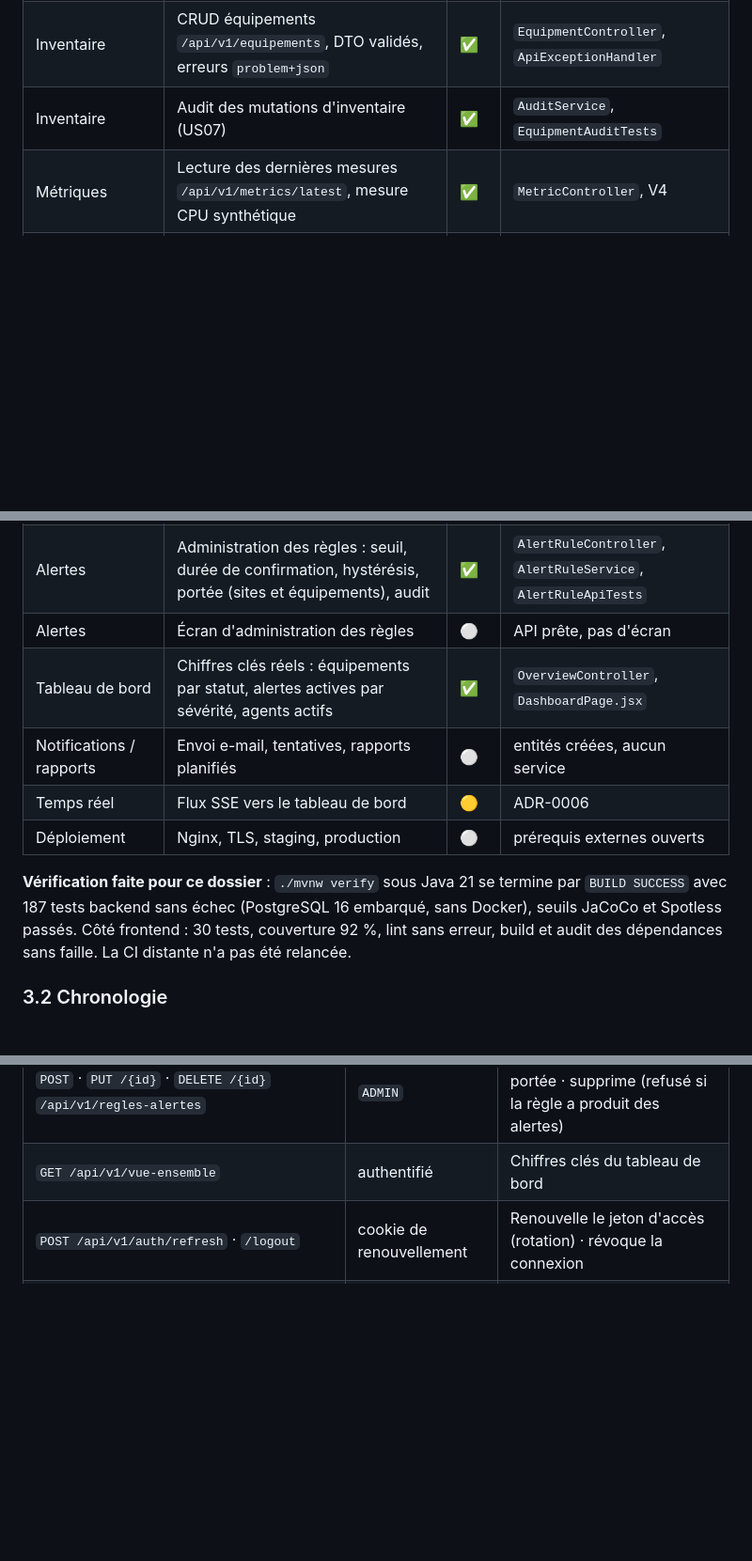
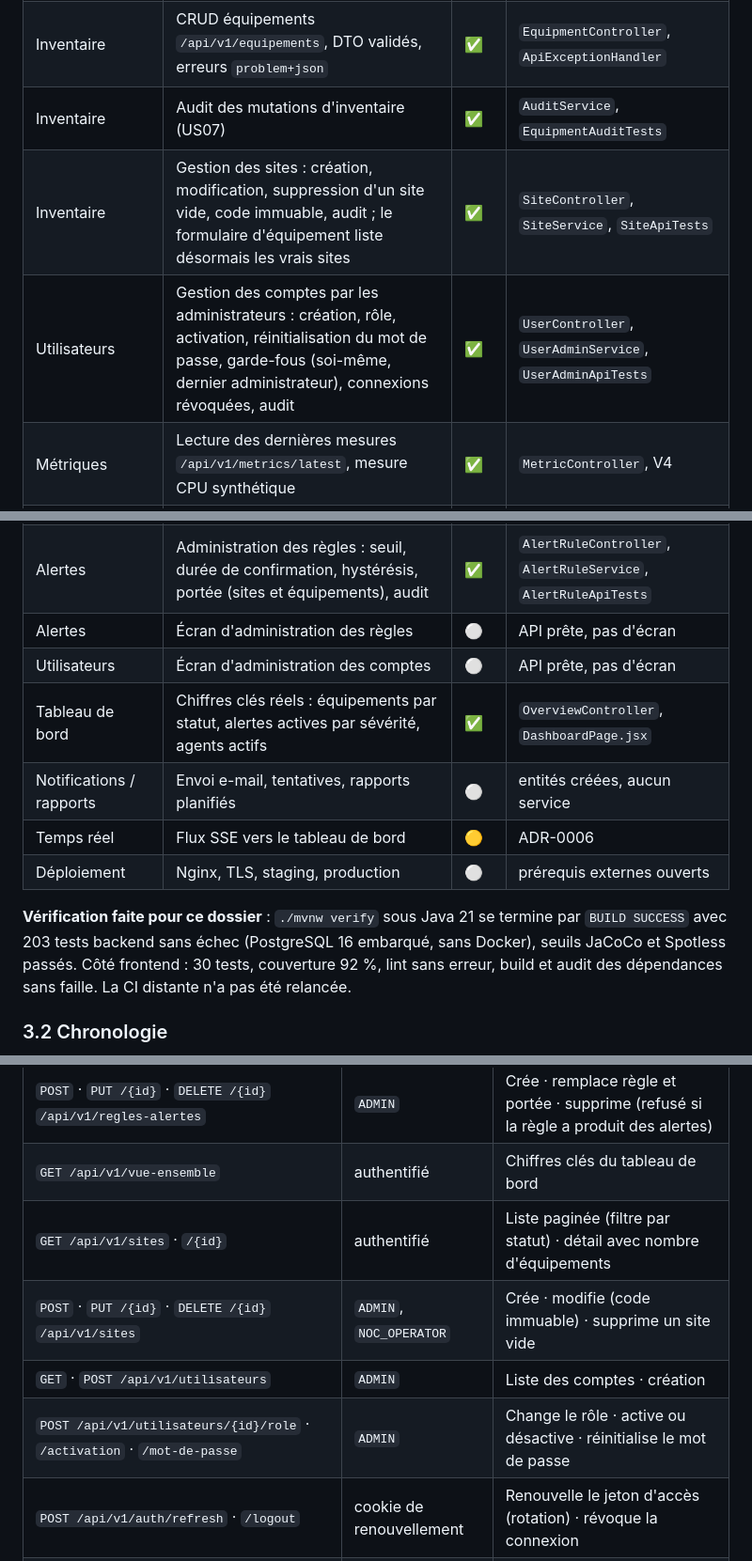
Before and after one commit to boubacarsidibe/Trans-DIC1, a Markdown page: docs/ARCHITECTURE-COMPLETE.md, 3 parts joined by grey strips. Shown at 94% size. Drawn GitHub-style; blank space fills up the shorter version.

Commit message:
docs: décrire la gestion des sites et des comptes

```diff
--- a/docs/ARCHITECTURE-COMPLETE.md
+++ b/docs/ARCHITECTURE-COMPLETE.md
@@ -87,6 +87,8 @@ Source : historique git (`develop`, 41 commits d'avance sur `main`), code et doc
 | Autorisation | Rôles `ADMIN`/`NOC_OPERATOR`/`VIEWER` sur les endpoints (`@PreAuthorize`) | ✅ | `EquipmentController` |
 | Inventaire | CRUD équipements `/api/v1/equipements`, DTO validés, erreurs `problem+json` | ✅ | `EquipmentController`, `ApiExceptionHandler` |
 | Inventaire | Audit des mutations d'inventaire (US07) | ✅ | `AuditService`, `EquipmentAuditTests` |
+| Inventaire | Gestion des sites : création, modification, suppression d'un site vide, code immuable, audit ; le formulaire d'équipement liste désormais les vrais sites | ✅ | `SiteController`, `SiteService`, `SiteApiTests` |
+| Utilisateurs | Gestion des comptes par les administrateurs : création, rôle, activation, réinitialisation du mot de passe, garde-fous (soi-même, dernier administrateur), connexions révoquées, audit | ✅ | `UserController`, `UserAdminService`, `UserAdminApiTests` |
 | Métriques | Lecture des dernières mesures `/api/v1/metrics/latest`, mesure CPU synthétique | ✅ | `MetricController`, V4 |
 | Métriques | Partitions mensuelles, agrégats horaires, purge sans perte d'historique | ✅ | V9, V12, `MetricRetentionService`, `MetricRetentionTests` |
 | Modèle | 28 entités JPA, 28 tables, contraintes `CHECK`, index uniques partiels (US02) | ✅ | V7, V8, `PersistenceModelTests` |
@@ -105,12 +107,13 @@ Source : historique git (`develop`, 41 commits d'avance sur `main`), code et doc
 | Alertes | Écran des alertes (liste filtrable, actions selon le rôle, historique) | ✅ | `AlertsPage.jsx` |
 | Alertes | Administration des règles : seuil, durée de confirmation, hystérésis, portée (sites et équipements), audit | ✅ | `AlertRuleController`, `AlertRuleService`, `AlertRuleApiTests` |
 | Alertes | Écran d'administration des règles | ⚪ | API prête, pas d'écran |
+| Utilisateurs | Écran d'administration des comptes | ⚪ | API prête, pas d'écran |
 | Tableau de bord | Chiffres clés réels : équipements par statut, alertes actives par sévérité, agents actifs | ✅ | `OverviewController`, `DashboardPage.jsx` |
 | Notifications / rapports | Envoi e-mail, tentatives, rapports planifiés | ⚪ | entités créées, aucun service |
 | Temps réel | Flux SSE vers le tableau de bord | 🟡 | ADR-0006 |
 | Déploiement | Nginx, TLS, staging, production | ⚪ | prérequis externes ouverts |
 
-**Vérification faite pour ce dossier** : `./mvnw verify` sous Java 21 se termine par `BUILD SUCCESS` avec 187 tests backend sans échec (PostgreSQL 16 embarqué, sans Docker), seuils JaCoCo et Spotless passés. Côté frontend : 30 tests, couverture 92 %, lint sans erreur, build et audit des dépendances sans faille. La CI distante n'a pas été relancée.
+**Vérification faite pour ce dossier** : `./mvnw verify` sous Java 21 se termine par `BUILD SUCCESS` avec 203 tests backend sans échec (PostgreSQL 16 embarqué, sans Docker), seuils JaCoCo et Spotless passés. Côté frontend : 30 tests, couverture 92 %, lint sans erreur, build et audit des dépendances sans faille. La CI distante n'a pas été relancée.
 
 ### 3.2 Chronologie
 
@@ -260,6 +263,10 @@ flowchart TD
 | `GET /api/v1/regles-alertes` · `/{id}` | authentifié | Liste paginée · détail d'une règle et de sa portée |
 | `POST` · `PUT /{id}` · `DELETE /{id}` `/api/v1/regles-alertes` | `ADMIN` | Crée · remplace règle et portée · supprime (refusé si la règle a produit des alertes) |
 | `GET /api/v1/vue-ensemble` | authentifié | Chiffres clés du tableau de bord |
+| `GET /api/v1/sites` · `/{id}` | authentifié | Liste paginée (filtre par statut) · détail avec nombre d'équipements |
+| `POST` · `PUT /{id}` · `DELETE /{id}` `/api/v1/sites` | `ADMIN`, `NOC_OPERATOR` | Crée · modifie (code immuable) · supprime un site vide |
+| `GET` · `POST /api/v1/utilisateurs` | `ADMIN` | Liste des comptes · création |
+| `POST /api/v1/utilisateurs/{id}/role` · `/activation` · `/mot-de-passe` | `ADMIN` | Change le rôle · active ou désactive · réinitialise le mot de passe |
 | `POST /api/v1/auth/refresh` · `/logout` | cookie de renouvellement | Renouvelle le jeton d'accès (rotation) · révoque la connexion |
 | `POST` · `DELETE /api/v1/equipements/{id}/agent` | `ADMIN` | Enregistre un agent (jeton affiché une fois) · le révoque |
 | `POST /api/v1/agent/measures` | jeton d'agent | Reçoit un lot de mesures (500 au plus), les stocke et évalue les alertes |
```
Also changed, not shown: CHANGELOG.md (+2 -0 lines).
